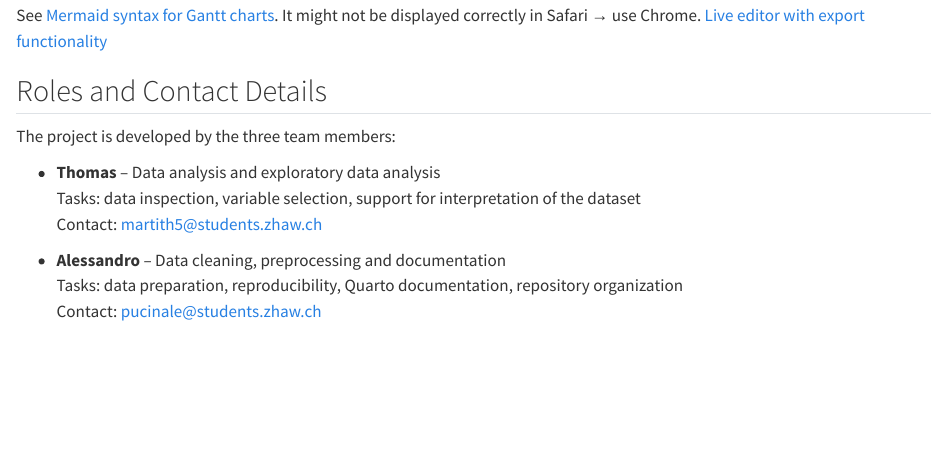
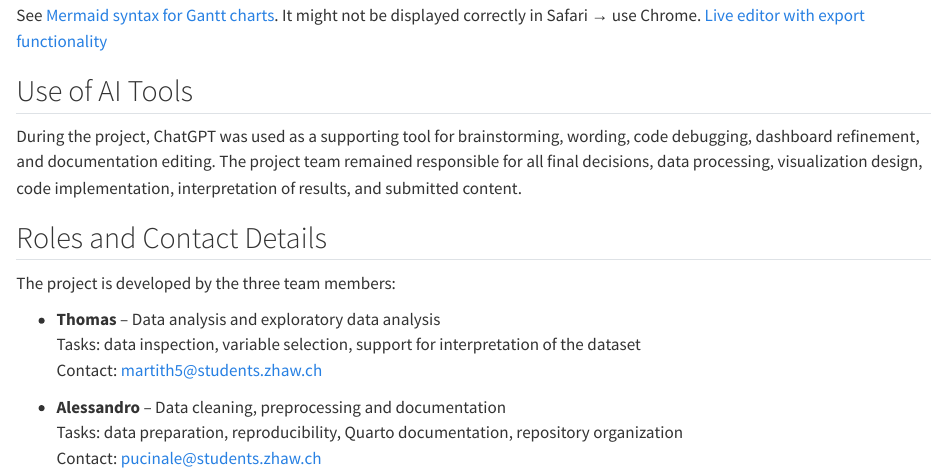
Before and after one commit to podsv-fs26-ad24/ad24-8-fancyproject, a Quarto document (docs/project_charta.qmd): the page in a window 1100 px wide, from 6620 px down. Rendered offline with R 4.5, knitr and Pandoc in place of Quarto, with nearby package versions.

Commit message:
Update project_charta.qmd

```diff
--- a/docs/project_charta.qmd
+++ b/docs/project_charta.qmd
@@ -258,6 +258,10 @@ gantt
 
 See [Mermaid syntax for Gantt charts](https://mermaid.js.org/syntax/gantt.html). It might not be displayed correctly in Safari &#8594; use Chrome. [Live editor with export functionality](https://mermaid.live/)
 
+## Use of AI Tools
+
+During the project, ChatGPT was used as a supporting tool for brainstorming, wording, code debugging, dashboard refinement, and documentation editing. The project team remained responsible for all final decisions, data processing, visualization design, code implementation, interpretation of results, and submitted content.
+
 ## Roles and Contact Details
 
 The project is developed by the three team members:
```
